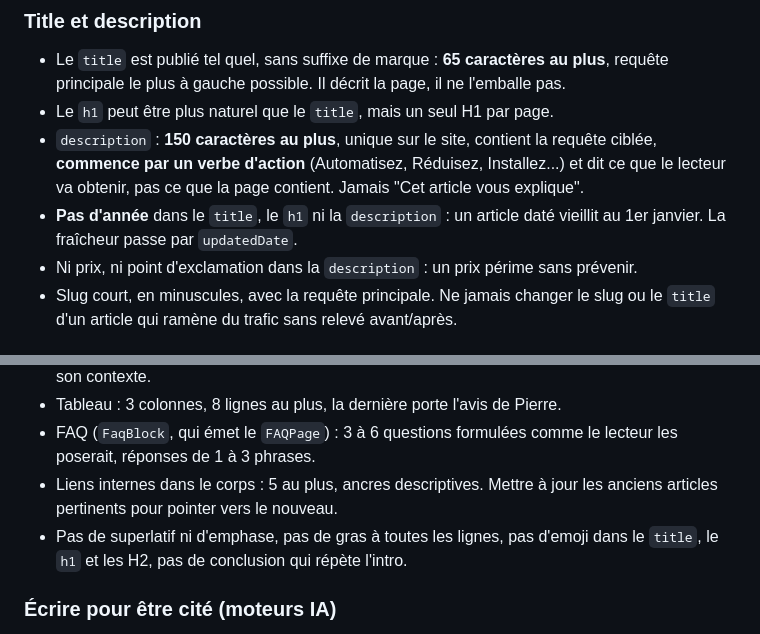
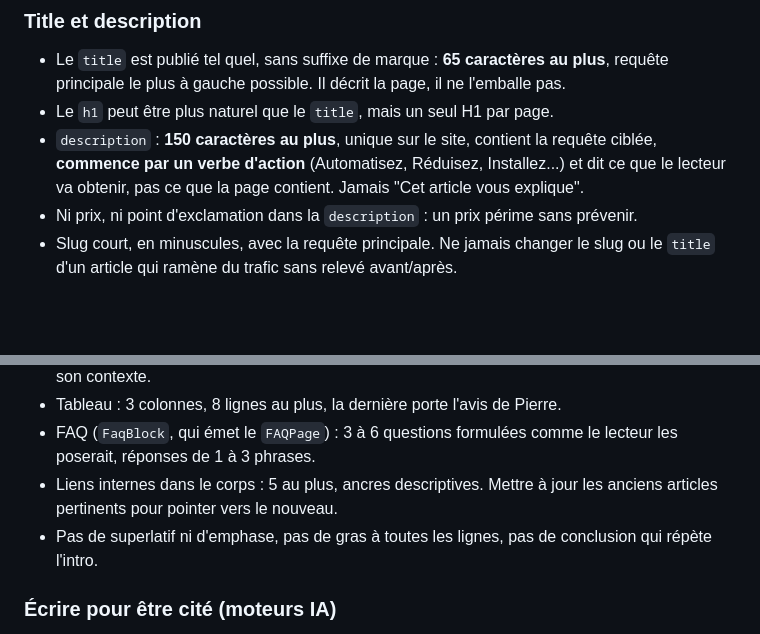
Before and after one commit to pierrg1479/mon-blog, a Markdown page: CLAUDE.md, 2 parts joined by grey strips. Rendered like a GitHub page; blank space fills up the shorter version.

Commit message:
Retire les règles sur l'année et les emojis dans les titres
Co-Authored-By: Claude Opus 5.5 <noreply@anthropic.com>

```diff
--- a/CLAUDE.md
+++ b/CLAUDE.md
@@ -54,7 +54,6 @@ Elles s'appliquent aux nouveaux articles. Les 5 articles publiés avant octobre
 - Le `title` est publié tel quel, sans suffixe de marque : **65 caractères au plus**, requête principale le plus à gauche possible. Il décrit la page, il ne l'emballe pas.
 - Le `h1` peut être plus naturel que le `title`, mais un seul H1 par page.
 - `description` : **150 caractères au plus**, unique sur le site, contient la requête ciblée, **commence par un verbe d'action** (Automatisez, Réduisez, Installez...) et dit ce que le lecteur va obtenir, pas ce que la page contient. Jamais "Cet article vous explique".
-- **Pas d'année** dans le `title`, le `h1` ni la `description` : un article daté vieillit au 1er janvier. La fraîcheur passe par `updatedDate`.
 - Ni prix, ni point d'exclamation dans la `description` : un prix périme sans prévenir.
 - Slug court, en minuscules, avec la requête principale. Ne jamais changer le slug ou le `title` d'un article qui ramène du trafic sans relevé avant/après.
 
@@ -67,7 +66,7 @@ Elles s'appliquent aux nouveaux articles. Les 5 articles publiés avant octobre
 - Tableau : 3 colonnes, 8 lignes au plus, la dernière porte l'avis de Pierre.
 - FAQ (`FaqBlock`, qui émet le `FAQPage`) : 3 à 6 questions formulées comme le lecteur les poserait, réponses de 1 à 3 phrases.
 - Liens internes dans le corps : 5 au plus, ancres descriptives. Mettre à jour les anciens articles pertinents pour pointer vers le nouveau.
-- Pas de superlatif ni d'emphase, pas de gras à toutes les lignes, pas d'emoji dans le `title`, le `h1` et les H2, pas de conclusion qui répète l'intro.
+- Pas de superlatif ni d'emphase, pas de gras à toutes les lignes, pas de conclusion qui répète l'intro.
 
 ### Écrire pour être cité (moteurs IA)
 
```
